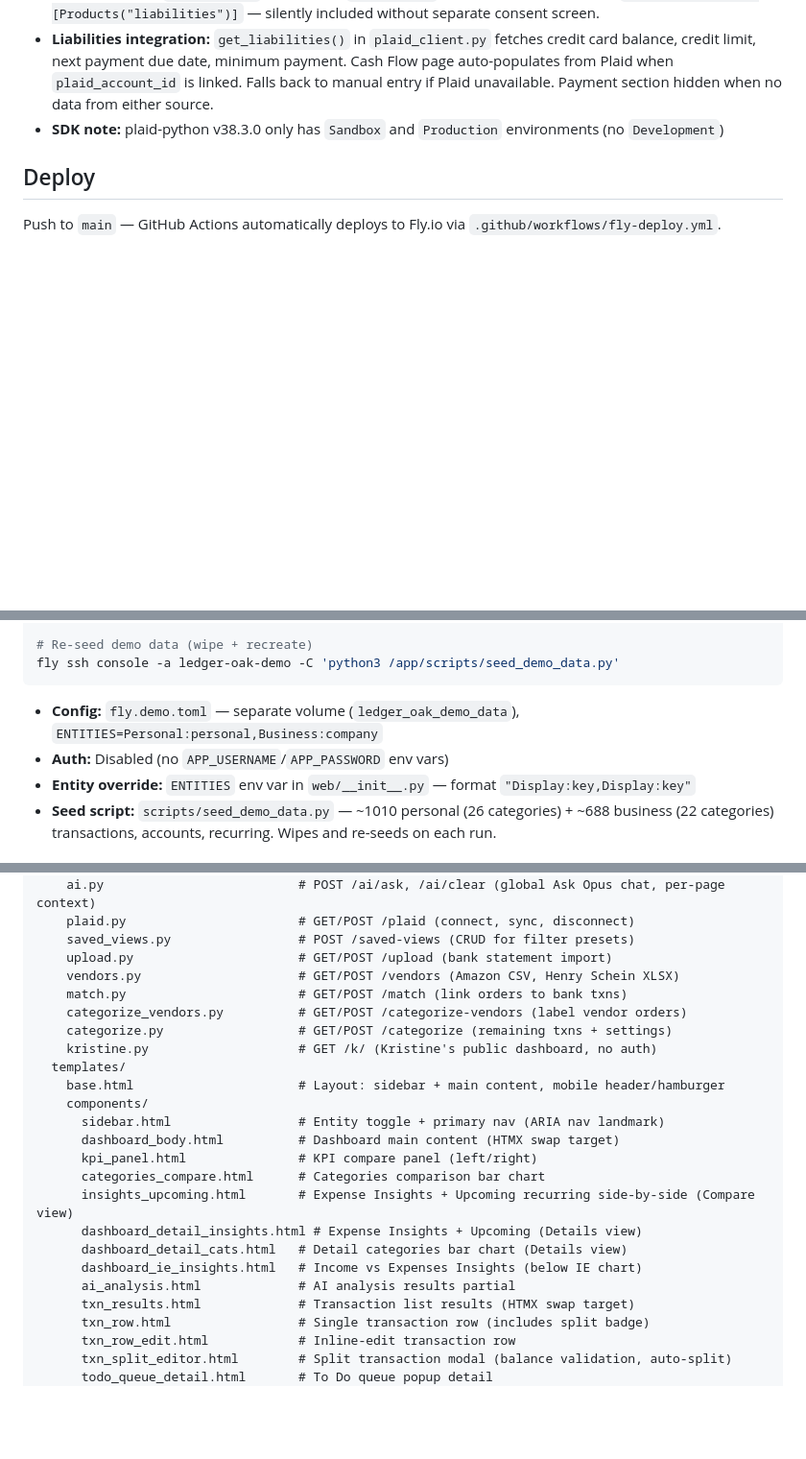
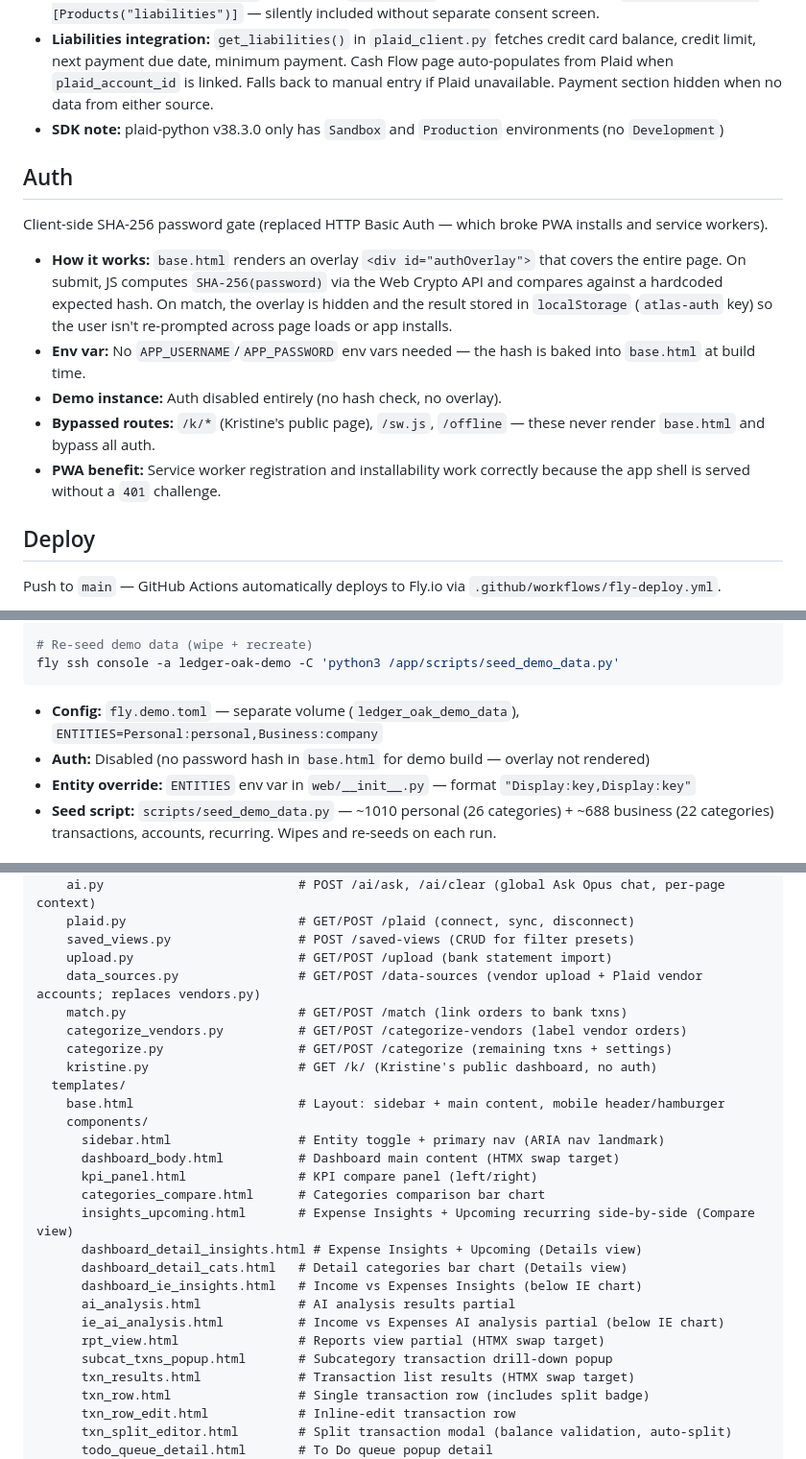
Before and after one commit to rabuffington22/expense-tracker, a Markdown page: CLAUDE.md, 3 parts joined by grey strips. Shown at 96% size. Rendered like a GitHub page; blank space fills up the shorter version.

````diff
--- a/CLAUDE.md
+++ b/CLAUDE.md
@@ -31,6 +31,15 @@ Each has its own DB, categories, aliases, import checklists. Entity selected via
 - **Liabilities integration:** `get_liabilities()` in `plaid_client.py` fetches credit card balance, credit limit, next payment due date, minimum payment. Cash Flow page auto-populates from Plaid when `plaid_account_id` is linked. Falls back to manual entry if Plaid unavailable. Payment section hidden when no data from either source.
 - **SDK note:** plaid-python v38.3.0 only has `Sandbox` and `Production` environments (no `Development`)
 
+## Auth
+Client-side SHA-256 password gate (replaced HTTP Basic Auth — which broke PWA installs and service workers).
+
+- **How it works:** `base.html` renders an overlay `<div id="authOverlay">` that covers the entire page. On submit, JS computes `SHA-256(password)` via the Web Crypto API and compares against a hardcoded expected hash. On match, the overlay is hidden and the result stored in `localStorage` (`atlas-auth` key) so the user isn't re-prompted across page loads or app installs.
+- **Env var:** No `APP_USERNAME`/`APP_PASSWORD` env vars needed — the hash is baked into `base.html` at build time.
+- **Demo instance:** Auth disabled entirely (no hash check, no overlay).
+- **Bypassed routes:** `/k/*` (Kristine's public page), `/sw.js`, `/offline` — these never render `base.html` and bypass all auth.
+- **PWA benefit:** Service worker registration and installability work correctly because the app shell is served without a `401` challenge.
+
 ## Deploy
 Push to `main` — GitHub Actions automatically deploys to Fly.io via `.github/workflows/fly-deploy.yml`.
 
@@ -52,7 +61,7 @@ fly ssh console -a ledger-oak-demo -C 'python3 /app/scripts/seed_demo_data.py'
 ```
 
 - **Config:** `fly.demo.toml` — separate volume (`ledger_oak_demo_data`), `ENTITIES=Personal:personal,Business:company`
-- **Auth:** Disabled (no `APP_USERNAME`/`APP_PASSWORD` env vars)
+- **Auth:** Disabled (no password hash in `base.html` for demo build — overlay not rendered)
 - **Entity override:** `ENTITIES` env var in `web/__init__.py` — format `"Display:key,Display:key"`
 - **Seed script:** `scripts/seed_demo_data.py` — ~1010 personal (26 categories) + ~688 business (22 categories) transactions, accounts, recurring. Wipes and re-seeds on each run.
 
@@ -76,7 +85,7 @@ web/                               # Flask app (replaced old app/ Streamlit code
     plaid.py                       # GET/POST /plaid (connect, sync, disconnect)
     saved_views.py                 # POST /saved-views (CRUD for filter presets)
     upload.py                      # GET/POST /upload (bank statement import)
-    vendors.py                     # GET/POST /vendors (Amazon CSV, Henry Schein XLSX)
+    data_sources.py                # GET/POST /data-sources (vendor upload + Plaid vendor accounts; replaces vendors.py)
     match.py                       # GET/POST /match (link orders to bank txns)
     categorize_vendors.py          # GET/POST /categorize-vendors (label vendor orders)
     categorize.py                  # GET/POST /categorize (remaining txns + settings)
@@ -93,6 +102,9 @@ web/                               # Flask app (replaced old app/ Streamlit code
       dashboard_detail_cats.html   # Detail categories bar chart (Details view)
       dashboard_ie_insights.html   # Income vs Expenses Insights (below IE chart)
       ai_analysis.html             # AI analysis results partial
+      ie_ai_analysis.html          # Income vs Expenses AI analysis partial (below IE chart)
+      rpt_view.html                # Reports view partial (HTMX swap target)
+      subcat_txns_popup.html       # Subcategory transaction drill-down popup
       txn_results.html             # Transaction list results (HTMX swap target)
       txn_row.html                 # Single transaction row (includes split badge)
       txn_row_edit.html            # Inline-edit transaction row
````
Also changed, not shown: other parts of CLAUDE.md (+24 -4 lines).
